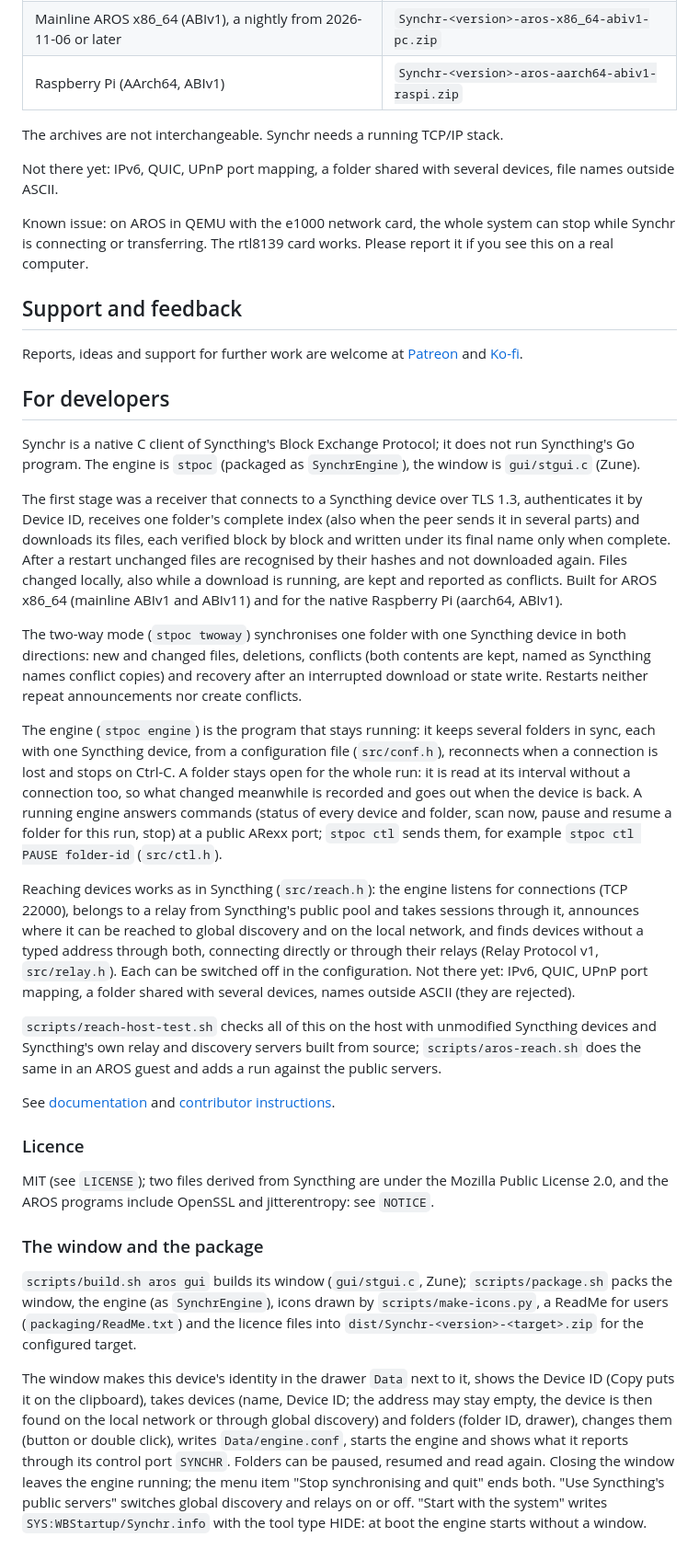
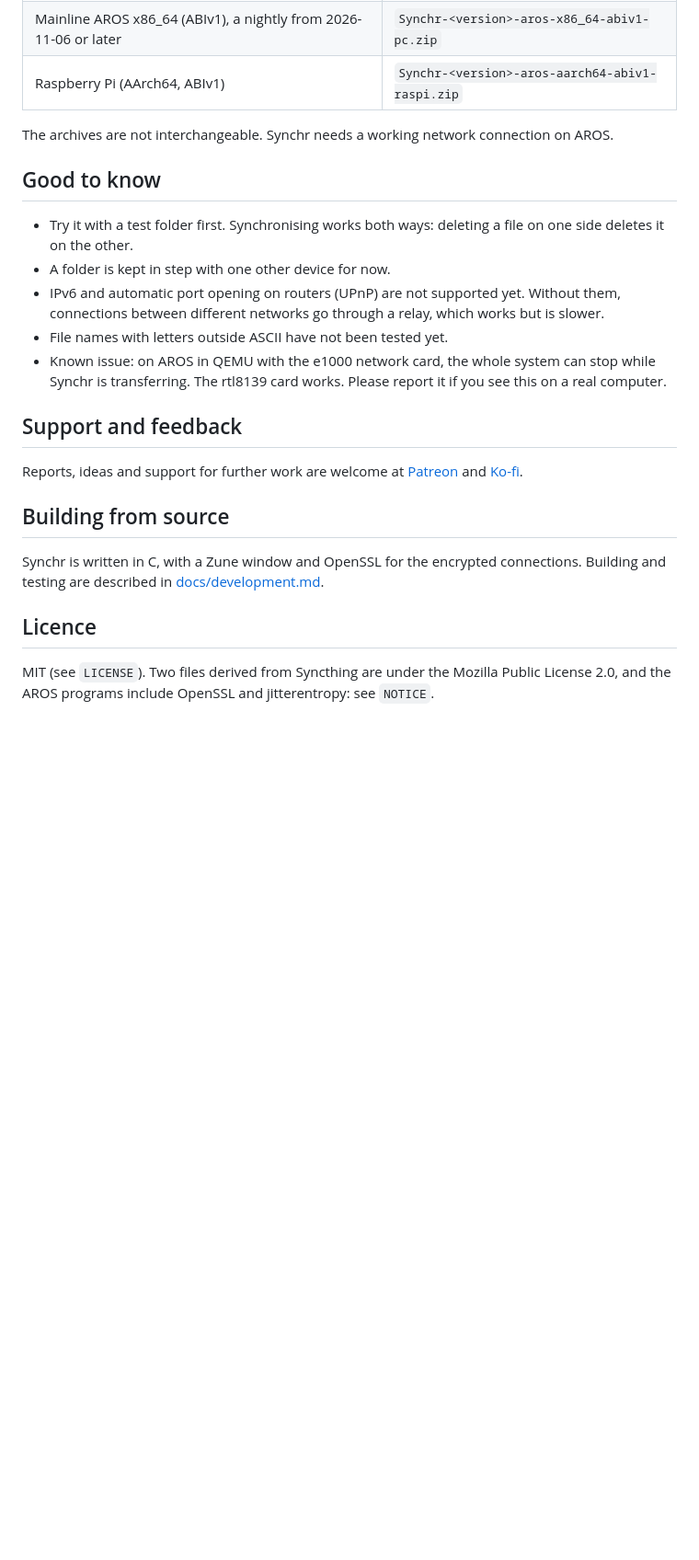
Before and after one commit to tomaszstaniak/aros-synchr, a Markdown page: README.md, the part around one of its changes. Shown at 92% size. Drawn GitHub-style; blank space fills up the shorter version.

```diff
--- a/README.md
+++ b/README.md
@@ -32,14 +75,21 @@ through connecting the first device.
 | Mainline AROS x86_64 (ABIv1), a nightly from 2026-11-06 or later | `Synchr-<version>-aros-x86_64-abiv1-pc.zip` |
 | Raspberry Pi (AArch64, ABIv1) | `Synchr-<version>-aros-aarch64-abiv1-raspi.zip` |
 
-The archives are not interchangeable. Synchr needs a running TCP/IP stack.
+The archives are not interchangeable. Synchr needs a working network
+connection on AROS.
 
-Not there yet: IPv6, QUIC, UPnP port mapping, a folder shared with
-several devices, file names outside ASCII.
+## Good to know
 
-Known issue: on AROS in QEMU with the e1000 network card, the whole system
-can stop while Synchr is connecting or transferring. The rtl8139 card
-works. Please report it if you see this on a real computer.
+- Try it with a test folder first. Synchronising works both ways:
+  deleting a file on one side deletes it on the other.
+- A folder is kept in step with one other device for now.
+- IPv6 and automatic port opening on routers (UPnP) are not supported
+  yet. Without them, connections between different networks go through a
+  relay, which works but is slower.
+- File names with letters outside ASCII have not been tested yet.
+- Known issue: on AROS in QEMU with the e1000 network card, the whole
+  system can stop while Synchr is transferring. The rtl8139 card works.
+  Please report it if you see this on a real computer.
 
 ## Support and feedback
 
@@ -47,77 +97,14 @@ Reports, ideas and support for further work are welcome at
 [Patreon](https://www.patreon.com/reperspective) and
 [Ko-fi](https://ko-fi.com/enbewu).
 
-## For developers
+## Building from source
 
-Synchr is a native C client of Syncthing's Block Exchange Protocol; it
-does not run Syncthing's Go program. The engine is `stpoc` (packaged as
-`SynchrEngine`), the window is `gui/stgui.c` (Zune).
+Synchr is written in C, with a Zune window and OpenSSL for the encrypted
+connections. Building and testing are described in
+[docs/development.md](docs/development.md).
 
-The first stage was a receiver that connects to a Syncthing device over
-TLS 1.3, authenticates it by Device ID, receives one folder's complete
-index (also when the peer sends it in several parts) and downloads its
-files, each verified block by block and written under its final name only
-when complete. After a restart unchanged files are recognised by their
-hashes and not downloaded again. Files changed locally, also while a
-download is running, are kept and reported as conflicts. Built for AROS
-x86_64 (mainline ABIv1 and ABIv11) and for the native Raspberry Pi
-(aarch64, ABIv1).
+## Licence
 
-The two-way mode (`stpoc twoway`) synchronises one folder with one
-Syncthing device in both directions: new and changed files, deletions,
-conflicts (both contents are kept, named as Syncthing names conflict
-copies) and recovery after an interrupted download or state write.
-Restarts neither repeat announcements nor create conflicts.
-
-The engine (`stpoc engine`) is the program that stays running: it keeps
-several folders in sync, each with one Syncthing device, from a
-configuration file (`src/conf.h`), reconnects when a connection is lost
-and stops on Ctrl-C. A folder stays open for the whole run: it is read
-at its interval without a connection too, so what changed meanwhile is
-recorded and goes out when the device is back. A running engine answers
-commands (status of every device and folder, scan now, pause and resume
-a folder for this run, stop) at a public ARexx port; `stpoc ctl` sends
-them, for example `stpoc ctl PAUSE folder-id` (`src/ctl.h`).
-
-Reaching devices works as in Syncthing (`src/reach.h`): the engine
-listens for connections (TCP 22000), belongs to a relay from Syncthing's
-public pool and takes sessions through it, announces where it can be
-reached to global discovery and on the local network, and finds devices
-without a typed address through both, connecting directly or through
-their relays (Relay Protocol v1, `src/relay.h`). Each can be switched
-off in the configuration. Not there yet: IPv6, QUIC, UPnP port mapping,
-a folder shared with several devices, names outside ASCII (they are
-rejected).
-
-`scripts/reach-host-test.sh` checks all of this on the host with
-unmodified Syncthing devices and Syncthing's own relay and discovery
-servers built from source; `scripts/aros-reach.sh` does the same in an
-AROS guest and adds a run against the public servers.
-
-See [documentation](docs/README.md) and [contributor instructions](docs/development.md).
-
-### Licence
-
-MIT (see `LICENSE`); two files derived from Syncthing are under the
+MIT (see `LICENSE`). Two files derived from Syncthing are under the
 Mozilla Public License 2.0, and the AROS programs include OpenSSL and
 jitterentropy: see `NOTICE`.
-
-### The window and the package
-
-`scripts/build.sh aros gui` builds its
-window (`gui/stgui.c`, Zune); `scripts/package.sh` packs the window, the
-engine (as `SynchrEngine`), icons drawn by `scripts/make-icons.py`, a
-ReadMe for users (`packaging/ReadMe.txt`) and the licence files into
-`dist/Synchr-<version>-<target>.zip` for the configured target.
-
-The window makes this device's identity in the drawer `Data` next to it,
-shows the Device ID (Copy puts it on the clipboard), takes devices (name,
-Device ID; the address may stay empty, the device is then found on the
-local network or through global discovery) and folders (folder ID, drawer),
-changes them (button or double click), writes `Data/engine.conf`, starts
-the engine and shows what it reports through its control port `SYNCHR`.
-Folders can be paused, resumed and read again. Closing the window leaves
-the engine running; the menu item "Stop synchronising and quit" ends
-both. "Use Syncthing's public servers" switches global discovery and
-relays on or off. "Start with the system" writes `SYS:WBStartup/Synchr.info` with the
-tool type HIDE: at boot the engine starts without a window.
```
Also changed, not shown: other parts of README.md (+62 -19 lines), docs/development.md (+57 -1 lines), docs/images/synchr-window.png (added).
